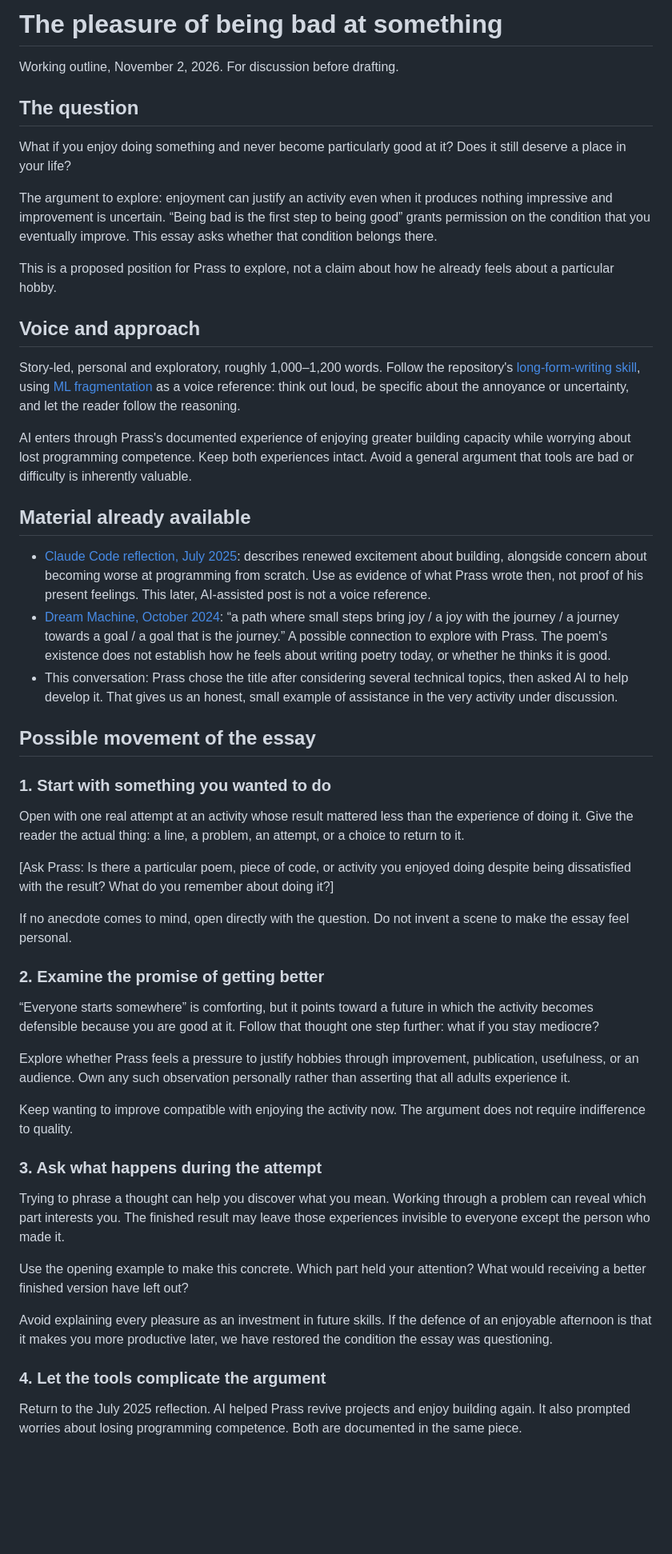
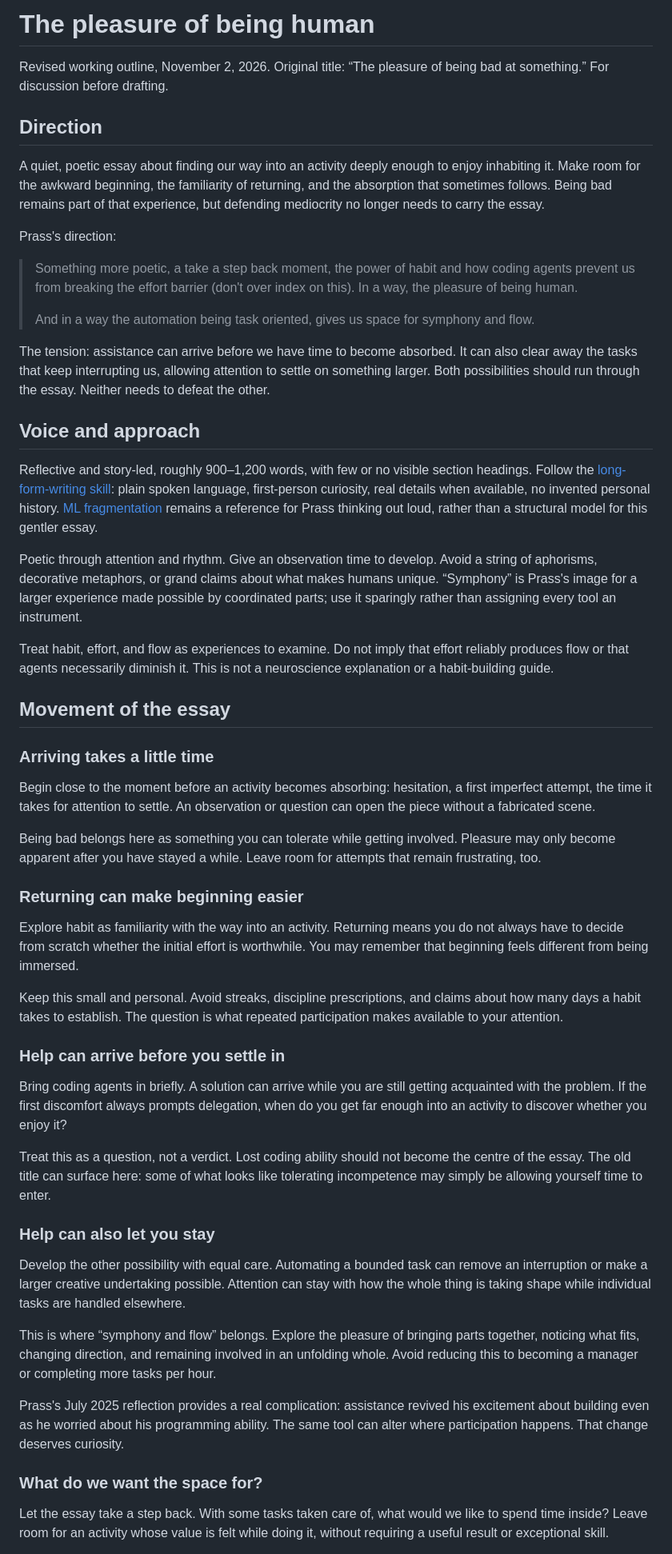
Before and after one commit to prassanna-ravishankar/prassanna-ravishankar.github.io, a Markdown page: drafts/pleasure-of-being-bad-outline.md, the part around one of its changes. Shown at 80% size. GitHub-like rendering; blank space fills up the shorter version.

Commit message:
docs: reshape essay around habit, participation, and flow

```diff
--- a/drafts/pleasure-of-being-bad-outline.md
+++ b/drafts/pleasure-of-being-bad-outline.md
@@ -1,54 +1,56 @@
-# The pleasure of being bad at something
+# The pleasure of being human
 
-Working outline, November 2, 2026. For discussion before drafting.
+Revised working outline, November 2, 2026. Original title: “The pleasure of being bad at something.” For discussion before drafting.
 
-## The question
+## Direction
 
-What if you enjoy doing something and never become particularly good at it? Does it still deserve a place in your life?
+A quiet, poetic essay about finding our way into an activity deeply enough to enjoy inhabiting it. Make room for the awkward beginning, the familiarity of returning, and the absorption that sometimes follows. Being bad remains part of that experience, but defending mediocrity no longer needs to carry the essay.
 
-The argument to explore: enjoyment can justify an activity even when it produces nothing impressive and improvement is uncertain. “Being bad is the first step to being good” grants permission on the condition that you eventually improve. This essay asks whether that condition belongs there.
+Prass's direction:
 
-This is a proposed position for Prass to explore, not a claim about how he already feels about a particular hobby.
+> Something more poetic, a take a step back moment, the power of habit and how coding agents prevent us from breaking the effort barrier (don't over index on this). In a way, the pleasure of being human.
+>
+> And in a way the automation being task oriented, gives us space for symphony and flow.
+
+The tension: assistance can arrive before we have time to become absorbed. It can also clear away the tasks that keep interrupting us, allowing attention to settle on something larger. Both possibilities should run through the essay. Neither needs to defeat the other.
 
 ## Voice and approach
 
-Story-led, personal and exploratory, roughly 1,000–1,200 words. Follow the repository's [long-form-writing skill](../.claude/skills/long-form-writing/SKILL.md), using [ML fragmentation](../src/content/blog/ml-fragmentation.md) as a voice reference: think out loud, be specific about the annoyance or uncertainty, and let the reader follow the reasoning.
+Reflective and story-led, roughly 900–1,200 words, with few or no visible section headings. Follow the [long-form-writing skill](../.claude/skills/long-form-writing/SKILL.md): plain spoken language, first-person curiosity, real details when available, no invented personal history. [ML fragmentation](../src/content/blog/ml-fragmentation.md) remains a reference for Prass thinking out loud, rather than a structural model for this gentler essay.
 
-AI enters through Prass's documented experience of enjoying greater building capacity while worrying about lost programming competence. Keep both experiences intact. Avoid a general argument that tools are bad or difficulty is inherently valuable.
+Poetic through attention and rhythm. Give an observation time to develop. Avoid a string of aphorisms, decorative metaphors, or grand claims about what makes humans unique. “Symphony” is Prass's image for a larger experience made possible by coordinated parts; use it sparingly rather than assigning every tool an instrument.
 
-## Material already available
+Treat habit, effort, and flow as experiences to examine. Do not imply that effort reliably produces flow or that agents necessarily diminish it. This is not a neuroscience explanation or a habit-building guide.
 
-- [Claude Code reflection, July 2025](../src/content/blog/reflections-claude-code.md): describes renewed excitement about building, alongside concern about becoming worse at programming from scratch. Use as evidence of what Prass wrote then, not proof of his present feelings. This later, AI-assisted post is not a voice reference.
-- [Dream Machine, October 2024](../src/content/verses/dream-machine.md): “a path where small steps bring joy / a joy with the journey / a journey towards a goal / a goal that is the journey.” A possible connection to explore with Prass. The poem's existence does not establish how he feels about writing poetry today, or whether he thinks it is good.
-- This conversation: Prass chose the title after considering several technical topics, then asked AI to help develop it. That gives us an honest, small example of assistance in the very activity under discussion.
+## Movement of the essay
 
-## Possible movement of the essay
+### Arriving takes a little time
 
-### 1. Start with something you wanted to do
+Begin close to the moment before an activity becomes absorbing: hesitation, a first imperfect attempt, the time it takes for attention to settle. An observation or question can open the piece without a fabricated scene.
 
-Open with one real attempt at an activity whose result mattered less than the experience of doing it. Give the reader the actual thing: a line, a problem, an attempt, or a choice to return to it.
+Being bad belongs here as something you can tolerate while getting involved. Pleasure may only become apparent after you have stayed a while. Leave room for attempts that remain frustrating, too.
 
-[Ask Prass: Is there a particular poem, piece of code, or activity you enjoyed doing despite being dissatisfied with the result? What do you remember about doing it?]
+### Returning can make beginning easier
 
-If no anecdote comes to mind, open directly with the question. Do not invent a scene to make the essay feel personal.
+Explore habit as familiarity with the way into an activity. Returning means you do not always have to decide from scratch whether the initial effort is worthwhile. You may remember that beginning feels different from being immersed.
 
-### 2. Examine the promise of getting better
+Keep this small and personal. Avoid streaks, discipline prescriptions, and claims about how many days a habit takes to establish. The question is what repeated participation makes available to your attention.
 
-“Everyone starts somewhere” is comforting, but it points toward a future in which the activity becomes defensible because you are good at it. Follow that thought one step further: what if you stay mediocre?
+### Help can arrive before you settle in
 
-Explore whether Prass feels a pressure to justify hobbies through improvement, publication, usefulness, or an audience. Own any such observation personally rather than asserting that all adults experience it.
+Bring coding agents in briefly. A solution can arrive while you are still getting acquainted with the problem. If the first discomfort always prompts delegation, when do you get far enough into an activity to discover whether you enjoy it?
 
-Keep wanting to improve compatible with enjoying the activity now. The argument does not require indifference to quality.
+Treat this as a question, not a verdict. Lost coding ability should not become the centre of the essay. The old title can surface here: some of what looks like tolerating incompetence may simply be allowing yourself time to enter.
 
-### 3. Ask what happens during the attempt
+### Help can also let you stay
 
-Trying to phrase a thought can help you discover what you mean. Working through a problem can reveal which part interests you. The finished result may leave those experiences invisible to everyone except the person who made it.
+Develop the other possibility with equal care. Automating a bounded task can remove an interruption or make a larger creative undertaking possible. Attention can stay with how the whole thing is taking shape while individual tasks are handled elsewhere.
 
-Use the opening example to make this concrete. Which part held your attention? What would receiving a better finished version have left out?
+This is where “symphony and flow” belongs. Explore the pleasure of bringing parts together, noticing what fits, changing direction, and remaining involved in an unfolding whole. Avoid reducing this to becoming a manager or completing more tasks per hour.
 
-Avoid explaining every pleasure as an investment in future skills. If the defence of an enjoyable afternoon is that it makes you more productive later, we have restored the condition the essay was questioning.
+Prass's July 2025 reflection provides a real complication: assistance revived his excitement about building even as he worried about his programming ability. The same tool can alter where participation happens. That change deserves curiosity.
 
-### 4. Let the tools complicate the argument
+### What do we want the space for?
 
-Return to the July 2025 reflection. AI helped Prass revive projects and enjoy building again. It also prompted worries about losing programming competence. Both are documented in the same piece.
+Let the essay take a step back. With some tasks taken care of, what would we like to spend time inside? Leave room for an activity whose value is felt while doing it, without requiring a useful result or exceptional skill.
 
```
Also changed, not shown: other parts of drafts/pleasure-of-being-bad-outline.md (+20 -16 lines).
